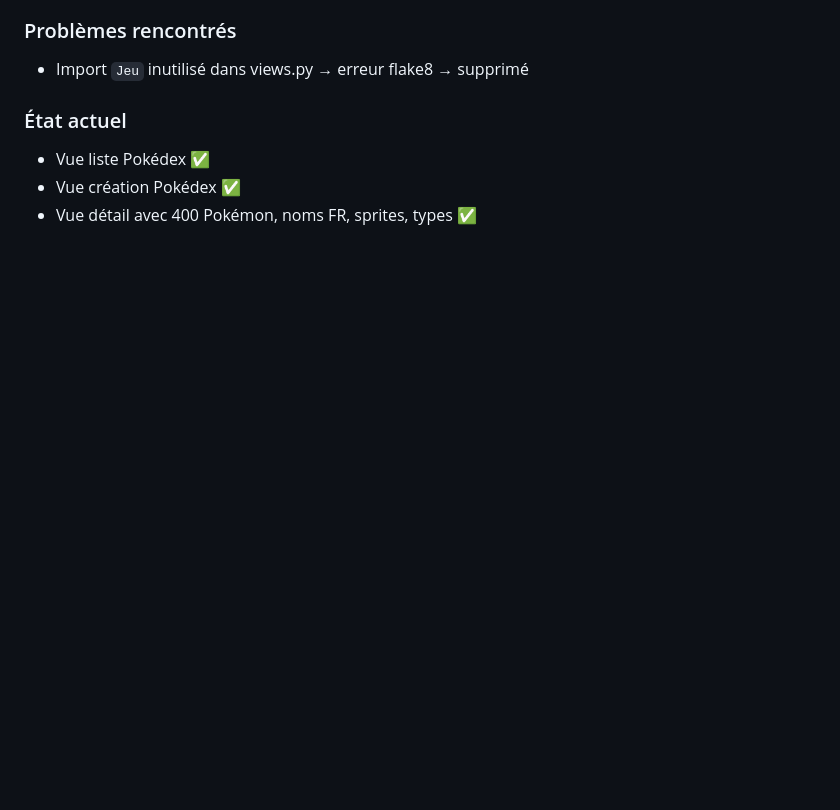
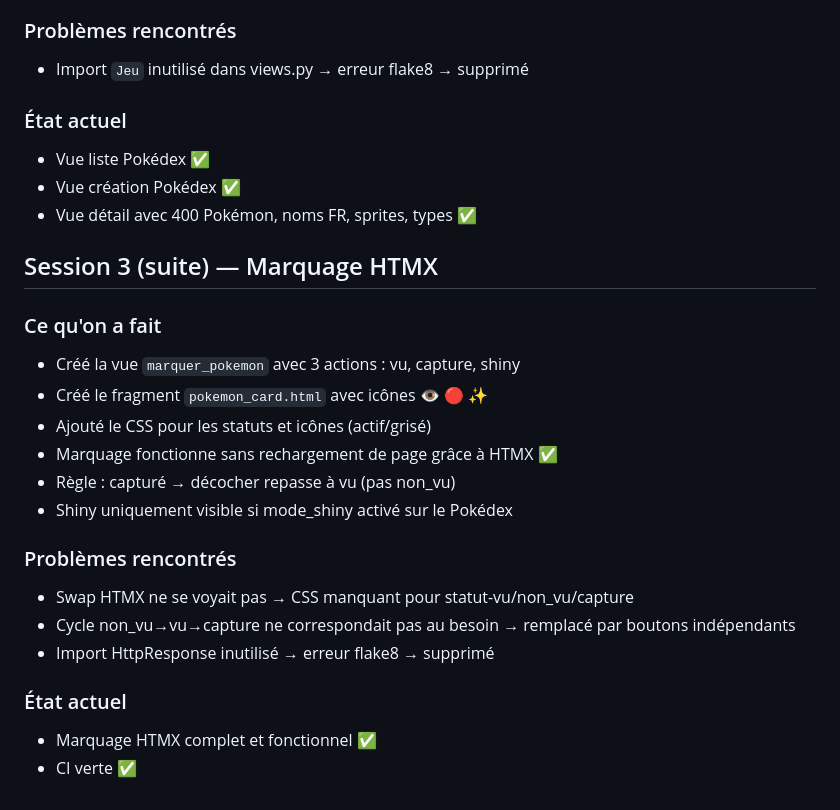
Before and after one commit to Thea33710/PokeMarket, a Markdown page: JOURNAL.md, the part around the change. GitHub-like rendering; blank space fills up the shorter version.

Commit message:
docs: journal session 3 marquage HTMX

```diff
--- a/JOURNAL.md
+++ b/JOURNAL.md
@@ -225,3 +225,22 @@ Aucun ! Tout a fonctionné du premier coup 🎉
 - Vue liste Pokédex ✅
 - Vue création Pokédex ✅
 - Vue détail avec 400 Pokémon, noms FR, sprites, types ✅
+
+## Session 3 (suite) — Marquage HTMX
+
+### Ce qu'on a fait
+- Créé la vue `marquer_pokemon` avec 3 actions : vu, capture, shiny
+- Créé le fragment `pokemon_card.html` avec icônes 👁️ 🔴 ✨
+- Ajouté le CSS pour les statuts et icônes (actif/grisé)
+- Marquage fonctionne sans rechargement de page grâce à HTMX ✅
+- Règle : capturé → décocher repasse à vu (pas non_vu)
+- Shiny uniquement visible si mode_shiny activé sur le Pokédex
+
+### Problèmes rencontrés
+- Swap HTMX ne se voyait pas → CSS manquant pour statut-vu/non_vu/capture
+- Cycle non_vu→vu→capture ne correspondait pas au besoin → remplacé par boutons indépendants
+- Import HttpResponse inutilisé → erreur flake8 → supprimé
+
+### État actuel
+- Marquage HTMX complet et fonctionnel ✅
+- CI verte ✅
```
